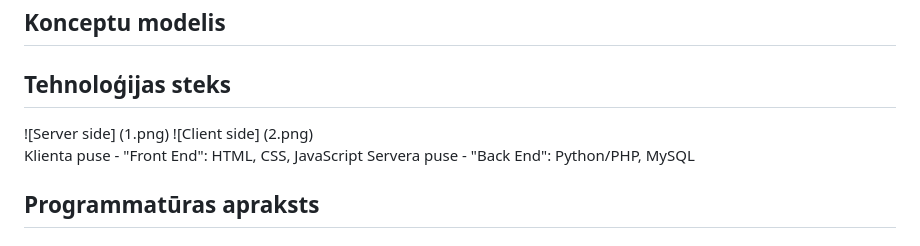
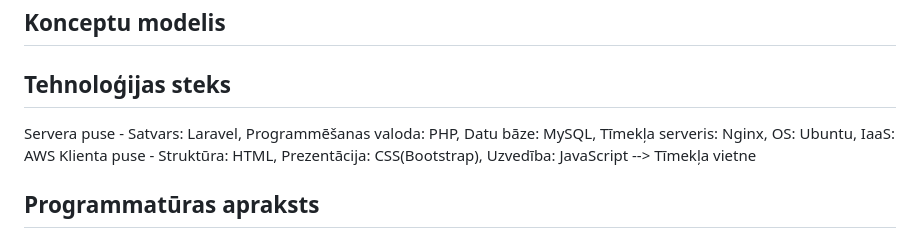
Before and after one commit to nickh-dev/balanced-menu-planning, a Markdown page: Project report.md, the part around the change. Drawn GitHub-style.

```diff
--- a/Project report.md
+++ b/Project report.md
@@ -83,11 +83,9 @@ Prasības tiek sadalītas pēc sistēmas moduļa.
 <h2>Algoritms</h2>
 <h2>Konceptu modelis</h2>
 <h2>Tehnoloģijas steks</h2>
-![Server side] (1.png)
-![Client side] (2.png)
 
-Klienta puse - "Front End": HTML, CSS, JavaScript
-Servera puse - "Back End": Python/PHP, MySQL
+Servera puse - Satvars: Laravel, Programmēšanas valoda: PHP, Datu bāze: MySQL, Tīmekļa serveris: Nginx, OS: Ubuntu, IaaS: AWS
+Klienta puse - Struktūra: HTML, Prezentācija: CSS(Bootstrap), Uzvedība: JavaScript --> Tīmekļa vietne
 
 <h2>Programmatūras apraksts</h2>
 <h1>Novērtējums</h1>
```
